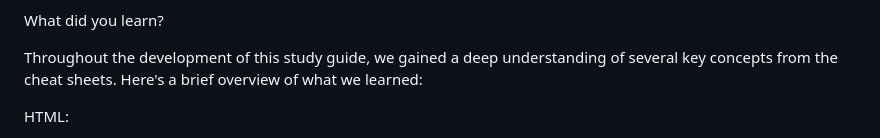
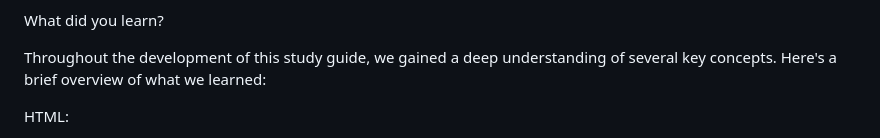
Before and after one commit to kojootchere/prework-study-guide, a Markdown page: README.md, the part around one of its changes. Rendered like a GitHub page.

Commit message:
Update README.md
Corrected formatting issues

```diff
--- a/README.md
+++ b/README.md
@@ -20,7 +20,7 @@ This study guide solves the problem of scattered and unorganized pre-work materi
 
 What did you learn?
 
-Throughout the development of this study guide, we gained a deep understanding of several key concepts from the cheat sheets. Here's a brief overview of what we learned:
+Throughout the development of this study guide, we gained a deep understanding of several key concepts. Here's a brief overview of what we learned:
 
 HTML:
 
```
Also changed, not shown: other parts of README.md (+8 -2 lines).
